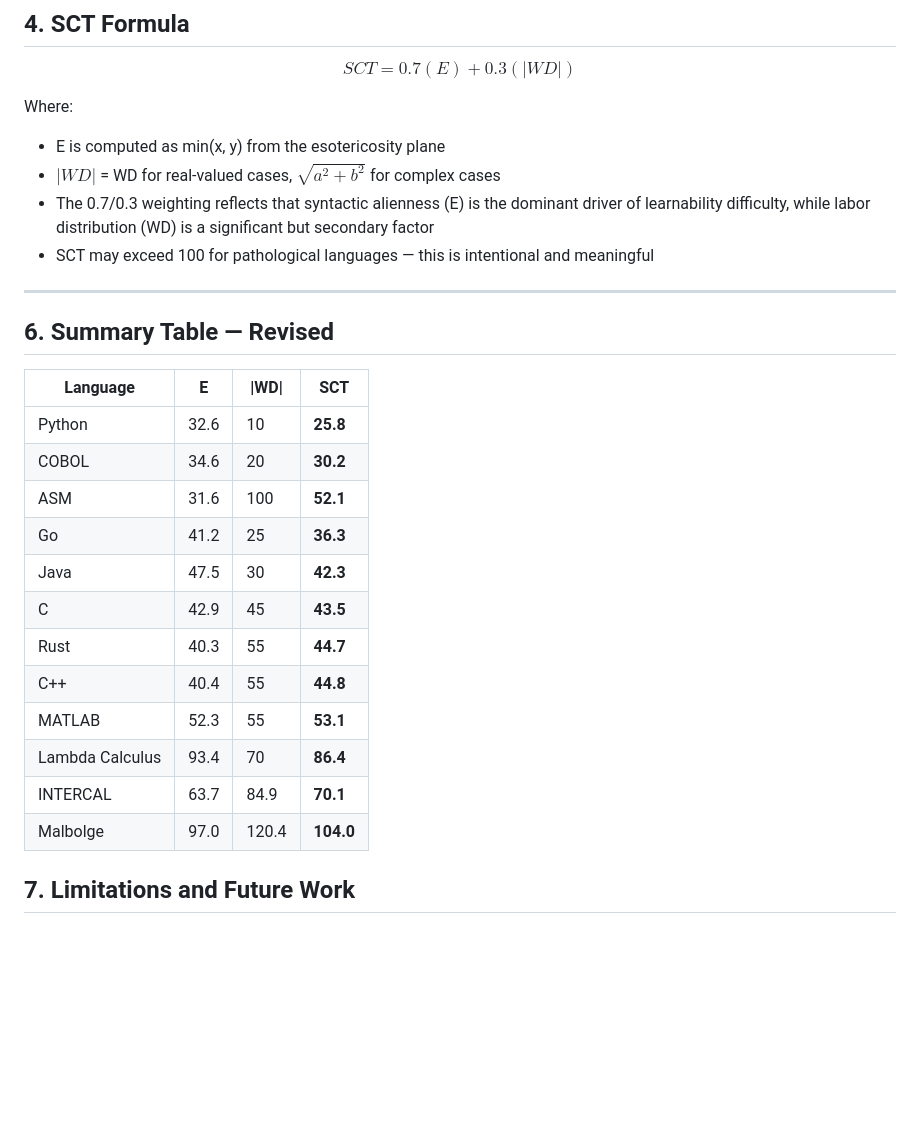
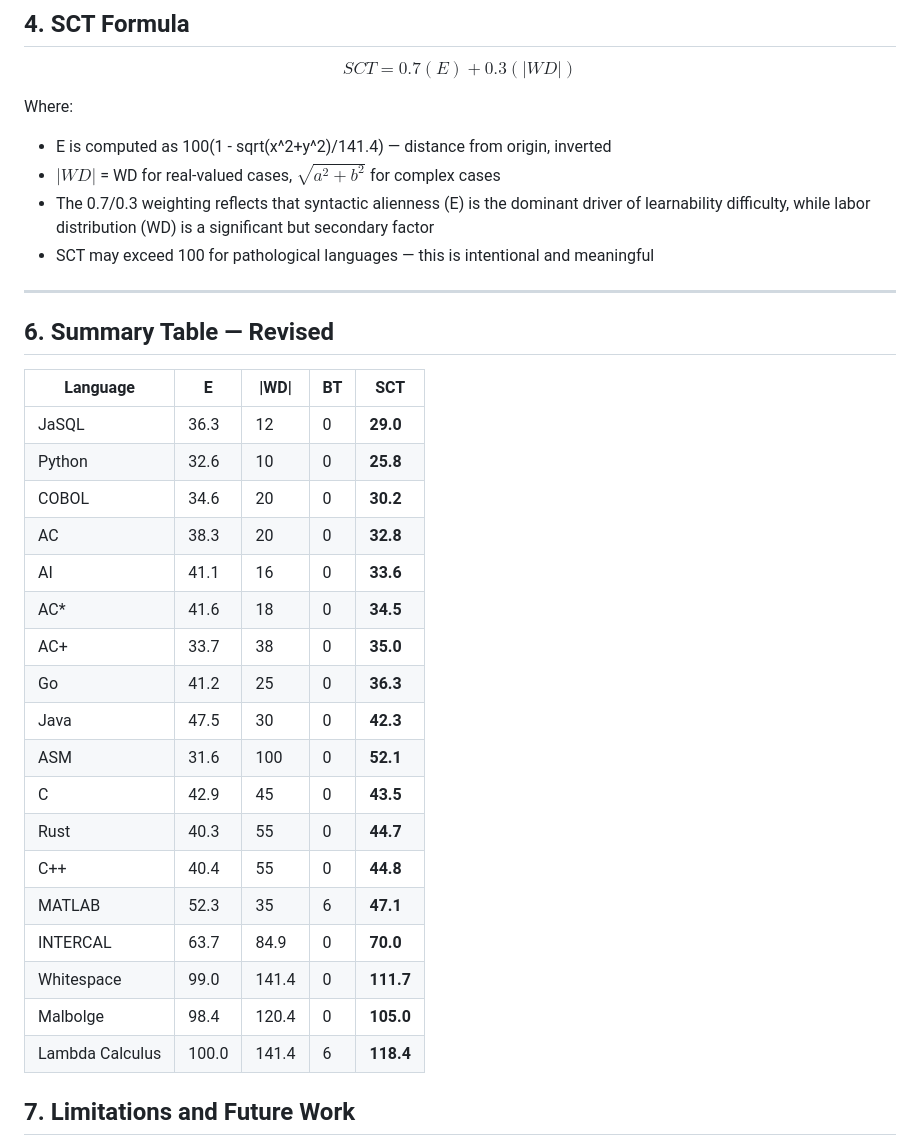
Before and after one commit to AbuCodingAI/SCT, a Markdown page: README.md, the part around one of its changes. Rendered like a GitHub page; blank space fills up the shorter version.

```diff
--- a/README.md
+++ b/README.md
@@ -276,7 +276,7 @@ This is geometrically meaningful: pathological languages *leave the normal abstr
 $$\boxed{SCT = 0.7(E) + 0.3(|WD|)}$$
 
 Where:
-- E is computed as min(x, y) from the esotericosity plane
+- E is computed as 100(1 - sqrt(x^2+y^2)/141.4) — distance from origin, inverted
 - $|WD|$ = WD for real-valued cases, $\sqrt{a^2+b^2}$ for complex cases
 - The 0.7/0.3 weighting reflects that syntactic alienness (E) is the dominant driver of learnability difficulty, while labor distribution (WD) is a significant but secondary factor
 - SCT may exceed 100 for pathological languages — this is intentional and meaningful
@@ -286,20 +286,26 @@ Where:
 
 ## 6. Summary Table — Revised
 
-| Language | E | \|WD\| | SCT |
-|---|---|---|---|
-| Python | 32.6 | 10 | **25.8** |
-| COBOL | 34.6 | 20 | **30.2** |
-| ASM | 31.6 | 100 | **52.1** |
-| Go | 41.2 | 25 | **36.3** |
-| Java | 47.5 | 30 | **42.3** |
-| C | 42.9 | 45 | **43.5** |
-| Rust | 40.3 | 55 | **44.7** |
-| C++ | 40.4 | 55 | **44.8** |
-| MATLAB | 52.3 | 55 | **53.1** |
-| Lambda Calculus | 93.4 | 70 | **86.4** |
-| INTERCAL | 63.7 | 84.9 | **70.1** |
-| Malbolge | 97.0 | 120.4 | **104.0** |
+| Language | E | \|WD\| | BT | SCT |
+|---|---|---|---|---|
+| JaSQL | 36.3 | 12 | 0 | **29.0** |
+| Python | 32.6 | 10 | 0 | **25.8** |
+| COBOL | 34.6 | 20 | 0 | **30.2** |
+| AC | 38.3 | 20 | 0 | **32.8** |
+| AI | 41.1 | 16 | 0 | **33.6** |
+| AC* | 41.6 | 18 | 0 | **34.5** |
+| AC+ | 33.7 | 38 | 0 | **35.0** |
+| Go | 41.2 | 25 | 0 | **36.3** |
+| Java | 47.5 | 30 | 0 | **42.3** |
+| ASM | 31.6 | 100 | 0 | **52.1** |
+| C | 42.9 | 45 | 0 | **43.5** |
+| Rust | 40.3 | 55 | 0 | **44.7** |
+| C++ | 40.4 | 55 | 0 | **44.8** |
+| MATLAB | 52.3 | 35 | 6 | **47.1** |
+| INTERCAL | 63.7 | 84.9 | 0 | **70.0** |
+| Whitespace | 99.0 | 141.4 | 0 | **111.7** |
+| Malbolge | 98.4 | 120.4 | 0 | **105.0** |
+| Lambda Calculus | 100.0 | 141.4 | 6 | **118.4** |
 
 
 ## 7. Limitations and Future Work
```
Also changed, not shown: other parts of README.md (+102 -0 lines).
